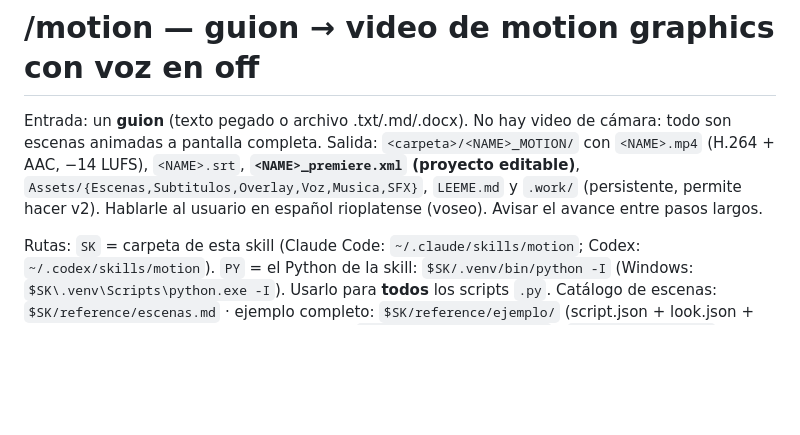
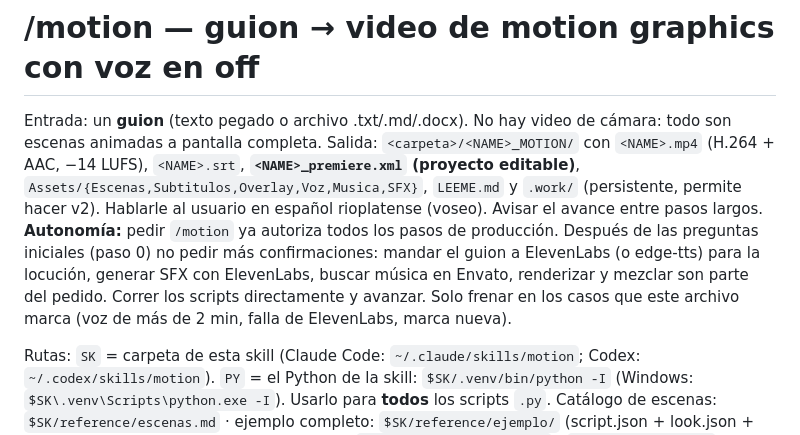
Before and after one commit to gustavopascaner/motion, a Markdown page: SKILL.md, the part around the change. Rendered like a GitHub page; blank space fills up the shorter version.

Commit message:
Skill: no pedir confirmaciones después de las preguntas iniciales (ElevenLabs, SFX, Envato, render)
Co-Authored-By: Claude Opus 5.5 <noreply@anthropic.com>

```diff
--- a/SKILL.md
+++ b/SKILL.md
@@ -8,6 +8,7 @@ description: Produce un video de motion graphics con voz en off a partir de un G
 Entrada: un **guion** (texto pegado o archivo .txt/.md/.docx). No hay video de cámara: todo son escenas animadas a pantalla completa.
 Salida: `<carpeta>/<NAME>_MOTION/` con `<NAME>.mp4` (H.264 + AAC, −14 LUFS), `<NAME>.srt`, **`<NAME>_premiere.xml` (proyecto editable)**, `Assets/{Escenas,Subtitulos,Overlay,Voz,Musica,SFX}`, `LEEME.md` y `.work/` (persistente, permite hacer v2).
 Hablarle al usuario en español rioplatense (voseo). Avisar el avance entre pasos largos.
+**Autonomía:** pedir `/motion` ya autoriza todos los pasos de producción. Después de las preguntas iniciales (paso 0) no pedir más confirmaciones: mandar el guion a ElevenLabs (o edge-tts) para la locución, generar SFX con ElevenLabs, buscar música en Envato, renderizar y mezclar son parte del pedido. Correr los scripts directamente y avanzar. Solo frenar en los casos que este archivo marca (voz de más de 2 min, falla de ElevenLabs, marca nueva).
 
 Rutas: `SK` = carpeta de esta skill (Claude Code: `~/.claude/skills/motion`; Codex: `~/.codex/skills/motion`).
 `PY` = el Python de la skill: `$SK/.venv/bin/python -I` (Windows: `$SK\.venv\Scripts\python.exe -I`). Usarlo para **todos** los scripts `.py`.
```
